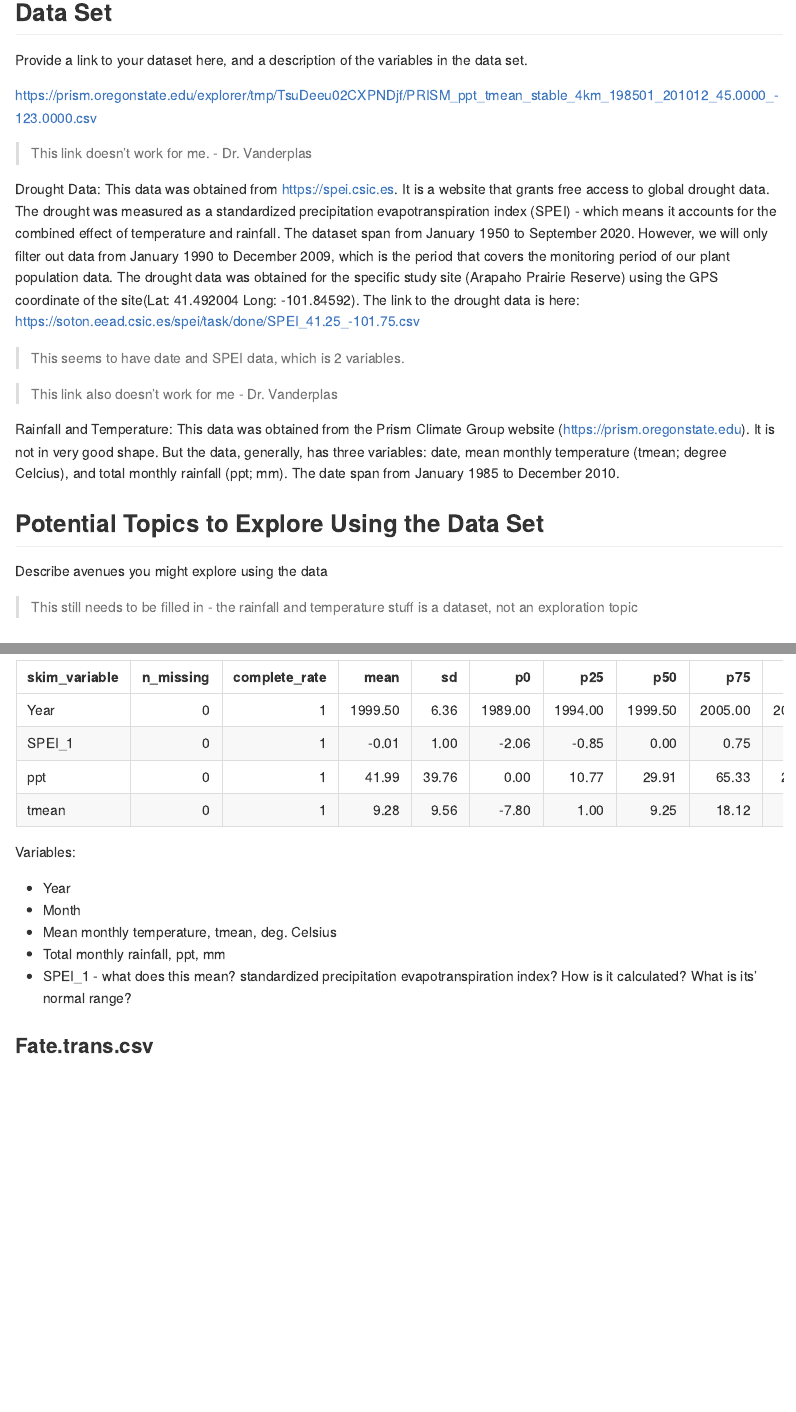
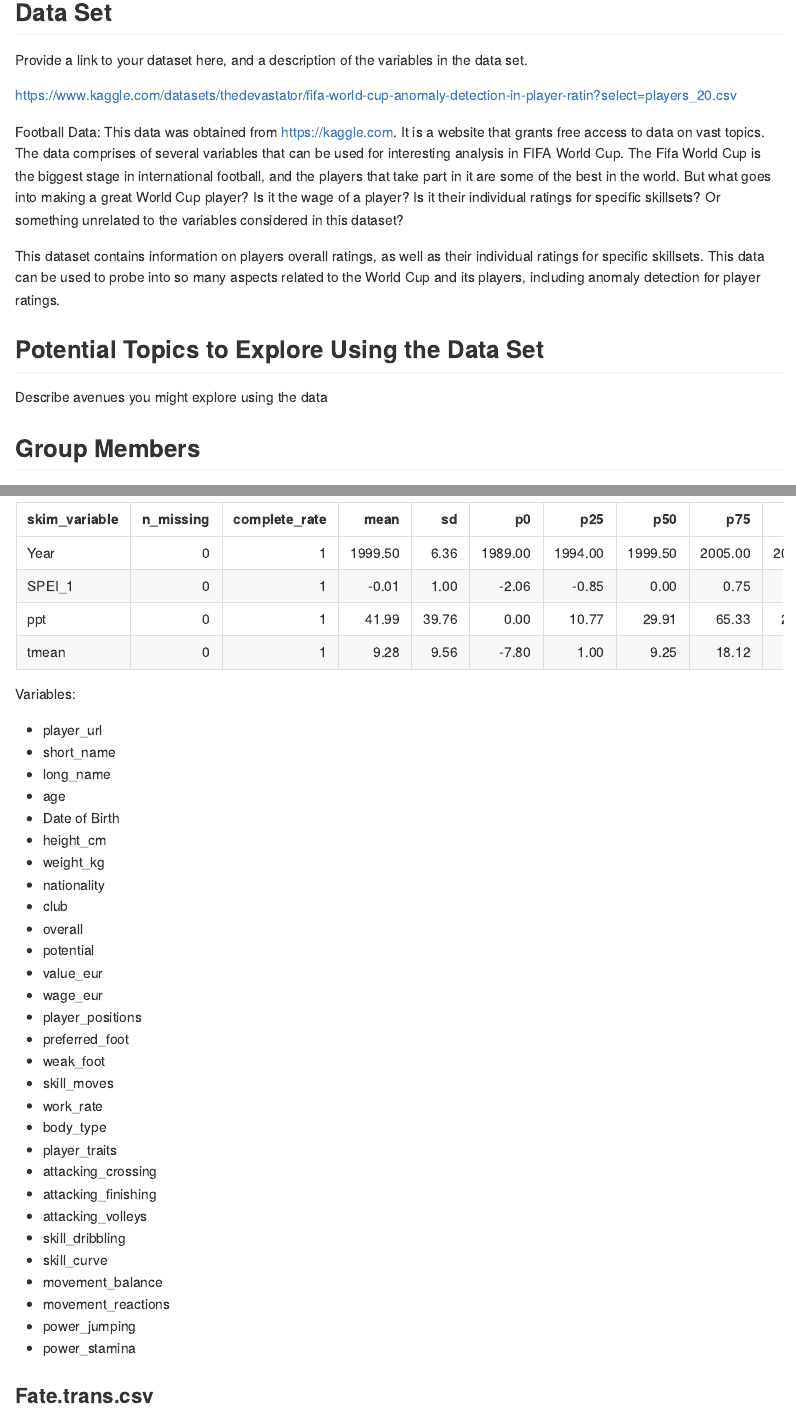
Before and after one commit to stat850-unl/project-cfj_r-is-cool, an R Markdown document (README.Rmd): the page in a window 1100 px wide, from 440 px down, and a second part further down, joined at a grey line. Rendered offline with R 4.5, knitr and Pandoc, with nearby package versions.

Commit message:
Proposal Preparation

```diff
--- a/README.Rmd
+++ b/README.Rmd
@@ -30,22 +30,18 @@ Once you have received feedback on your project proposal (via Canvas) you may al
 ## Data Set
 Provide a link to your dataset here, and a description of the variables in the data set.
 
-https://prism.oregonstate.edu/explorer/tmp/TsuDeeu02CXPNDjf/PRISM_ppt_tmean_stable_4km_198501_201012_45.0000_-123.0000.csv
+https://www.kaggle.com/datasets/thedevastator/fifa-world-cup-anomaly-detection-in-player-ratin?select=players_20.csv
 
-> This link doesn't work for me. - Dr. Vanderplas
 
-Drought Data: This data was obtained from https://spei.csic.es. It is a website that grants free access to global drought data. The drought was measured as a standardized precipitation evapotranspiration index (SPEI) - which means it accounts for the combined effect of temperature and rainfall. The dataset span from January 1950 to September 2020. However, we will only filter out data from January 1990 to December 2009, which is the period that covers the monitoring period of our plant population data. The drought data was obtained for the specific study site (Arapaho Prairie Reserve) using the GPS coordinate of the site(Lat: 41.492004    Long: -101.84592). The link to the drought data is here: https://soton.eead.csic.es/spei/task/done/SPEI_41.25_-101.75.csv
+Football Data: This data was obtained from https://kaggle.com. It is a website that grants free access to data on vast topics.  The data comprises of several variables that can be used for interesting analysis in FIFA World Cup. The Fifa World Cup is the biggest stage in international football, and the players that take part in it are some of the best in the world. But what goes into making a great World Cup player? Is it the wage of a player? Is it their individual ratings for specific skillsets?  Or something unrelated to the variables considered in this dataset?
 
-> This seems to have date and SPEI data, which is 2 variables.
+This dataset contains information on players overall ratings, as well as their individual ratings for specific skillsets. This data can be used to probe into so many aspects related to the World Cup and its players, including anomaly detection for player ratings.
 
-> This link also doesn't work for me - Dr. Vanderplas
-
-Rainfall and Temperature: This data was obtained from the Prism Climate Group website (https://prism.oregonstate.edu). It is not in very good shape. But the data, generally, has three variables: date, mean monthly temperature (tmean; degree Celcius), and total monthly rainfall (ppt; mm). The date span from January 1985 to December 2010.
 
 ## Potential Topics to Explore Using the Data Set
 Describe avenues you might explore using the data
 
-> This still needs to be filled in - the rainfall and temperature stuff is a dataset, not an exploration topic
+
 
 ## Group Members
 List all of the project contributors here.
@@ -73,11 +69,35 @@ skim(weather)
 
 Variables:
 
-- Year
-- Month
-- Mean monthly temperature, tmean, deg. Celsius
-- Total monthly rainfall, ppt, mm
-- SPEI_1 - what does this mean? standardized precipitation evapotranspiration index? How is it calculated? What is its' normal range?
+- player_url
+- short_name
+- long_name
+- age
+- Date of Birth
+- height_cm
+- weight_kg
+- nationality
+- club
+- overall
+- potential
+- value_eur
+- wage_eur
+- player_positions
+- preferred_foot
+- weak_foot
+- skill_moves
+- work_rate
+- body_type
+- player_traits
+- attacking_crossing
+- attacking_finishing
+- attacking_volleys
+- skill_dribbling
+- skill_curve
+- movement_balance
+- movement_reactions
+- power_jumping
+- power_stamina
 
 ### Fate.trans.csv
 
```
